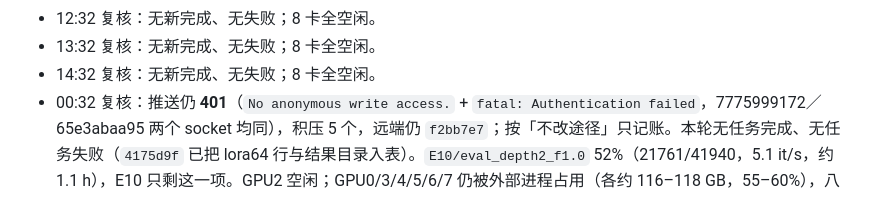
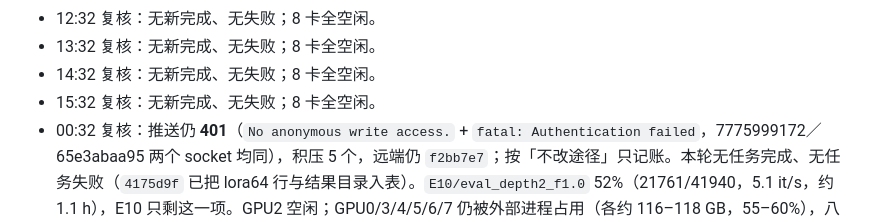
Before and after one commit to Inner-Magma/dpvr-pr-revision, a Markdown page: docs/revision/RESULTS.md, the part around the change. Rendered like a GitHub page.

Commit message:
docs(results): 15:32 复核，无新完成
Co-Authored-By: Claude <noreply@anthropic.com>

```diff
--- a/docs/revision/RESULTS.md
+++ b/docs/revision/RESULTS.md
@@ -941,6 +941,7 @@ E0 六项 2026-10-16 全部 `done`、`rc=0`，`reeval_vanilla7b` 耗时 4834.8 s
 - 12:32 复核：无新完成、无失败；8 卡全空闲。
 - 13:32 复核：无新完成、无失败；8 卡全空闲。
 - 14:32 复核：无新完成、无失败；8 卡全空闲。
+- 15:32 复核：无新完成、无失败；8 卡全空闲。
 - 00:32 复核：推送仍 **401**（`No anonymous write access.` + `fatal: Authentication failed`，7775999172／65e3abaa95 两个 socket 均同），积压 5 个，远端仍 `f2bb7e7`；按「不改途径」只记账。本轮无任务完成、无任务失败（`4175d9f` 已把 lora64 行与结果目录入表）。`E10/eval_depth2_f1.0` 52%（21761/41940，5.1 it/s，约 1.1 h），E10 只剩这一项。GPU2 空闲；GPU0/3/4/5/6/7 仍被外部进程占用（各约 116–118 GB，55–60%），八卡不安静，延迟测量继续阻塞。
 - 23:32 复核：`E10/eval_lora64_f1.0` **完成并入表**（rc=0，8577.9 s，10-22 15:14 UTC 收尾），是 E10 的第四行：85.36 / 1485.73 / 317.50 / 73.92 / 70.36 / 64.25 / 64.43 / 38.35。与 LoRA-16 逐项差 ≤0.34pp（POPE −0.06、MME-P +10.2、MME-C −18.2、MMB-EN ±0.00、MMB-CN +0.11、SQA +0.34、SEED −0.25、BLINK −0.26），与 MLP-only 也全在噪声内——**rank 16→64 无可测差异**，与 E4「侧分支对精度无价值」一致。已 collect（`4175d9f`，含结果目录与四张 summary 表），推送仍 **401**（`No anonymous write access.` + `fatal: Authentication failed`，新出现的 7775999172／41868b1423 两个 socket 同样 401），积压 3 个，远端仍 `f2bb7e7`；按「不改途径」只记账。GPU2 已释放（评测退出），**GPU1 的 `eval_depth2_f1.0` 48%**（20070/41940，5.3 it/s，约 1.1 h）。GPU0/3/4/5/6/7 仍被外部进程占用（各约 116–118 GB，55–58%），延迟测量继续阻塞。本轮 1 项新完成、无任务失败。
 - 23:32 邮箱：`send_results.py --subject "E10 lora64 done"` 仍报 `missing in .env / environment: SMTP_HOST, SMTP_USER, SMTP_PASSWORD, MAIL_TO`（§9），按 AGENTS 不换途径，只记录；本轮无邮件发出。
```
